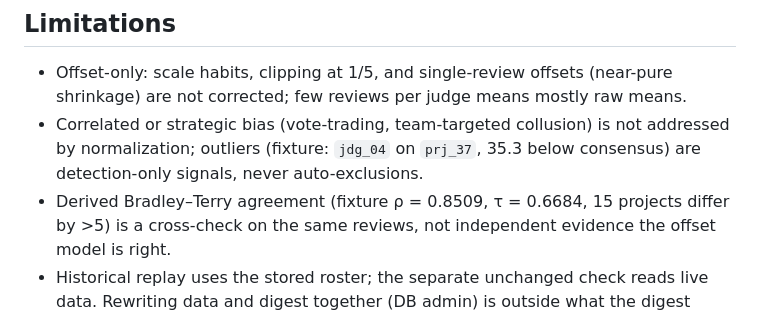
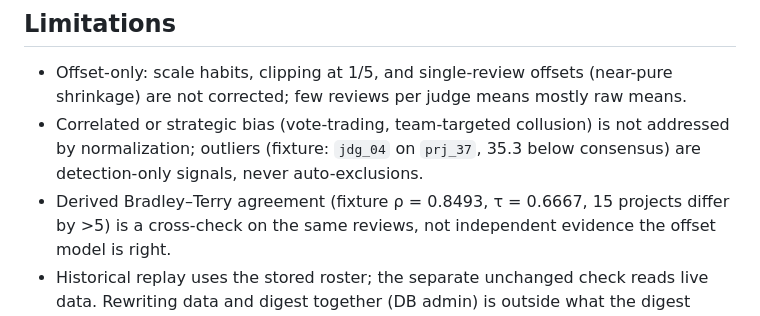
Before and after one commit to rajj28/verdict, a Markdown page: JUDGING.md, the part around the change. Drawn GitHub-style.

```diff
--- a/JUDGING.md
+++ b/JUDGING.md
@@ -296,7 +296,7 @@ rows in position order, skip on 2-dp ties, and record unawarded reasons.
 - Correlated or strategic bias (vote-trading, team-targeted collusion) is not
   addressed by normalization; outliers (fixture: `jdg_04` on `prj_37`, 35.3
   below consensus) are detection-only signals, never auto-exclusions.
-- Derived Bradley–Terry agreement (fixture ρ = 0.8509, τ = 0.6684, 15
+- Derived Bradley–Terry agreement (fixture ρ = 0.8493, τ = 0.6667, 15
   projects differ by >5) is a cross-check on the same reviews, not
   independent evidence the offset model is right.
 - Historical replay uses the stored roster; the separate unchanged check
```
Also changed, not shown: docs/NORMALIZATION-PROOF.md (+3 -3 lines).
